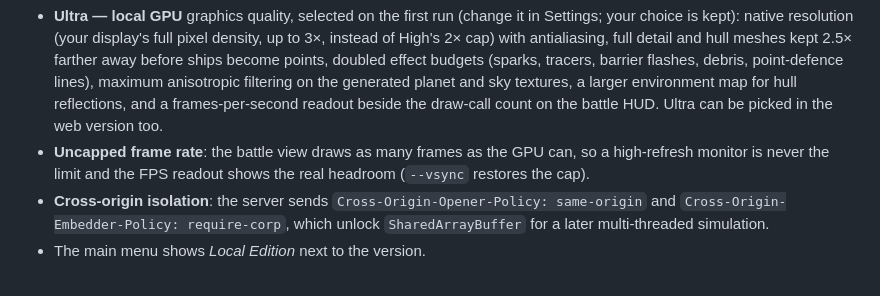
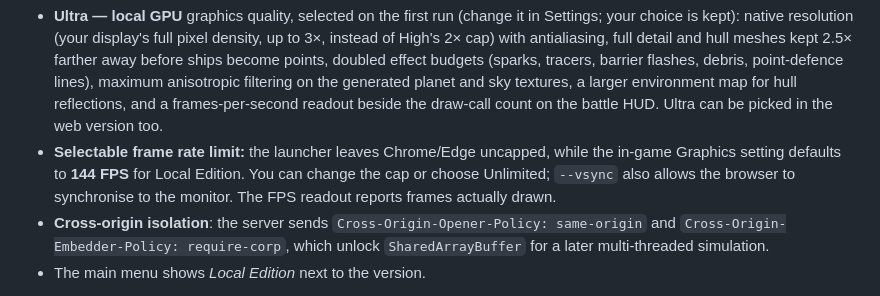
Before and after one commit to RDRM95/reaperwar, a Markdown page: README.md, the part around the change. Drawn GitHub-style.

Commit message:
Update Local Edition docs to reflect built-in 144 FPS cap instead of uncapped default

```diff
--- a/README.md
+++ b/README.md
@@ -100,7 +100,7 @@ On macOS the browser stays open after its window closes: quit it (⌘Q) or press
 **What the Local Edition changes compared with the web version**
 
 - **Ultra — local GPU** graphics quality, selected on the first run (change it in Settings; your choice is kept): native resolution (your display's full pixel density, up to 3×, instead of High's 2× cap) with antialiasing, full detail and hull meshes kept 2.5× farther away before ships become points, doubled effect budgets (sparks, tracers, barrier flashes, debris, point-defence lines), maximum anisotropic filtering on the generated planet and sky textures, a larger environment map for hull reflections, and a frames-per-second readout beside the draw-call count on the battle HUD. Ultra can be picked in the web version too.
-- **Uncapped frame rate**: the battle view draws as many frames as the GPU can, so a high-refresh monitor is never the limit and the FPS readout shows the real headroom (`--vsync` restores the cap).
+- **Selectable frame rate limit:** the launcher leaves Chrome/Edge uncapped, while the in-game Graphics setting defaults to **144 FPS** for Local Edition. You can change the cap or choose Unlimited; `--vsync` also allows the browser to synchronise to the monitor. The FPS readout reports frames actually drawn.
 - **Cross-origin isolation**: the server sends `Cross-Origin-Opener-Policy: same-origin` and `Cross-Origin-Embedder-Policy: require-corp`, which unlock `SharedArrayBuffer` for a later multi-threaded simulation.
 - The main menu shows *Local Edition* next to the version.
 
```
